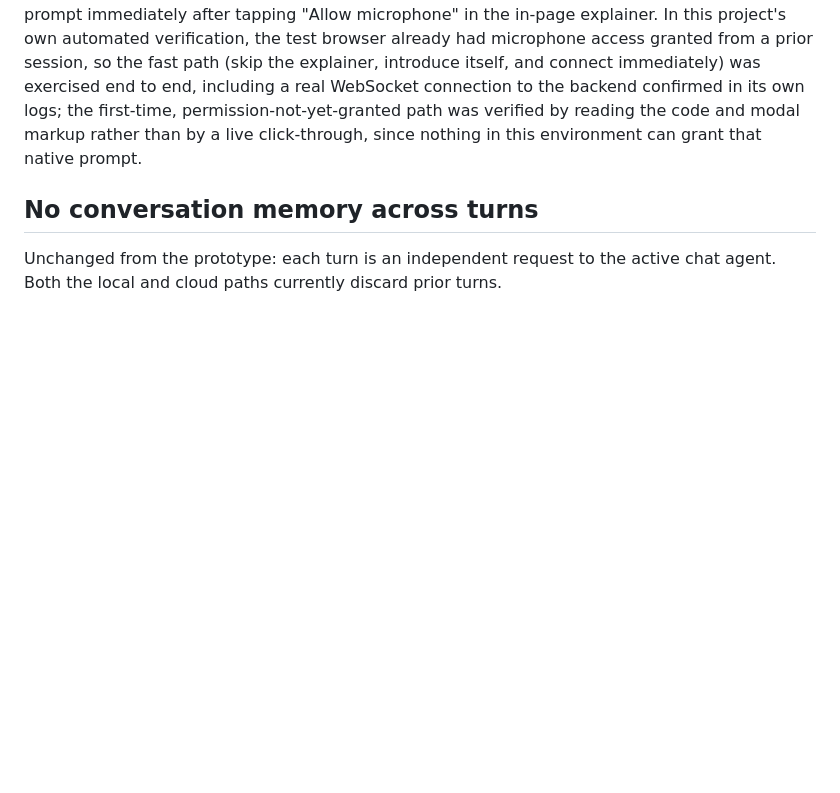
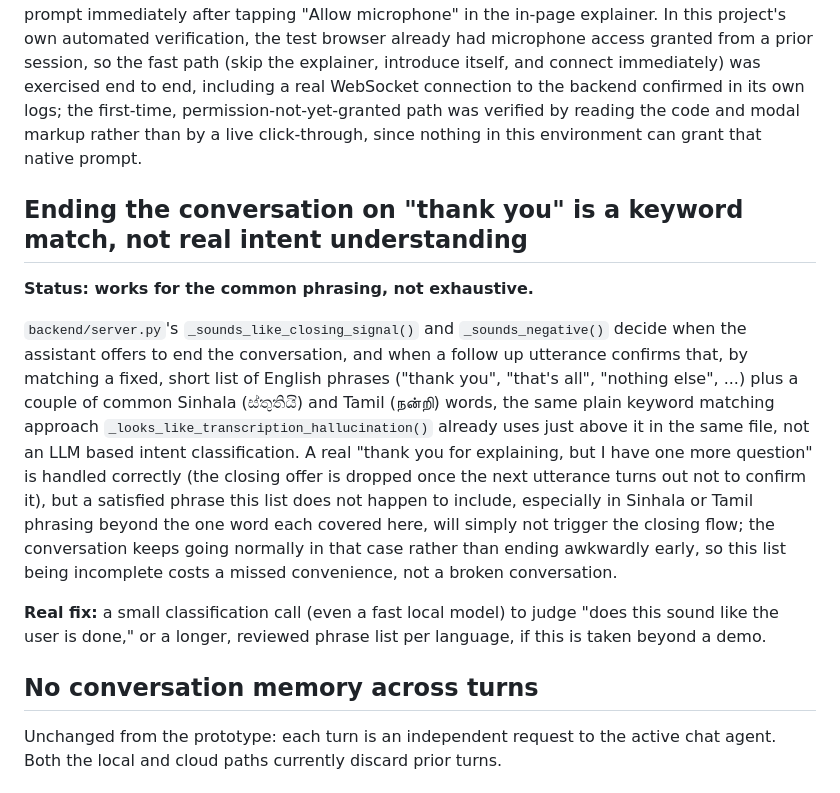
Before and after one commit to BhanukaJanappriya/voice-interaction-layer, a Markdown page: KNOWN_LIMITATIONS.md, the part around the change. Rendered like a GitHub page; blank space fills up the shorter version.

```diff
--- a/KNOWN_LIMITATIONS.md
+++ b/KNOWN_LIMITATIONS.md
@@ -244,6 +244,30 @@ first-time, permission-not-yet-granted path was verified by reading the
 code and modal markup rather than by a live click-through, since nothing
 in this environment can grant that native prompt.
 
+## Ending the conversation on "thank you" is a keyword match, not real intent understanding
+
+**Status: works for the common phrasing, not exhaustive.**
+
+`backend/server.py`'s `_sounds_like_closing_signal()` and `_sounds_negative()`
+decide when the assistant offers to end the conversation, and when a
+follow up utterance confirms that, by matching a fixed, short list of
+English phrases ("thank you", "that's all", "nothing else", ...) plus a
+couple of common Sinhala (ස්තුතියි) and Tamil (நன்றி) words, the same
+plain keyword matching approach `_looks_like_transcription_hallucination()`
+already uses just above it in the same file, not an LLM based intent
+classification. A real "thank you for explaining, but I have one more
+question" is handled correctly (the closing offer is dropped once the
+next utterance turns out not to confirm it), but a satisfied phrase this
+list does not happen to include, especially in Sinhala or Tamil phrasing
+beyond the one word each covered here, will simply not trigger the
+closing flow; the conversation keeps going normally in that case rather
+than ending awkwardly early, so this list being incomplete costs a missed
+convenience, not a broken conversation.
+
+**Real fix:** a small classification call (even a fast local model) to
+judge "does this sound like the user is done," or a longer, reviewed
+phrase list per language, if this is taken beyond a demo.
+
 ## No conversation memory across turns
 
 Unchanged from the prototype: each turn is an independent request to the
```
Also changed, not shown: README.md (+32 -6 lines).
